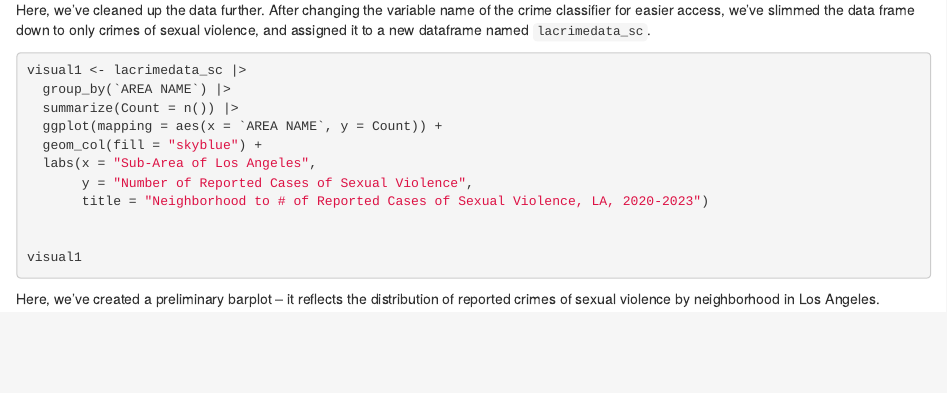
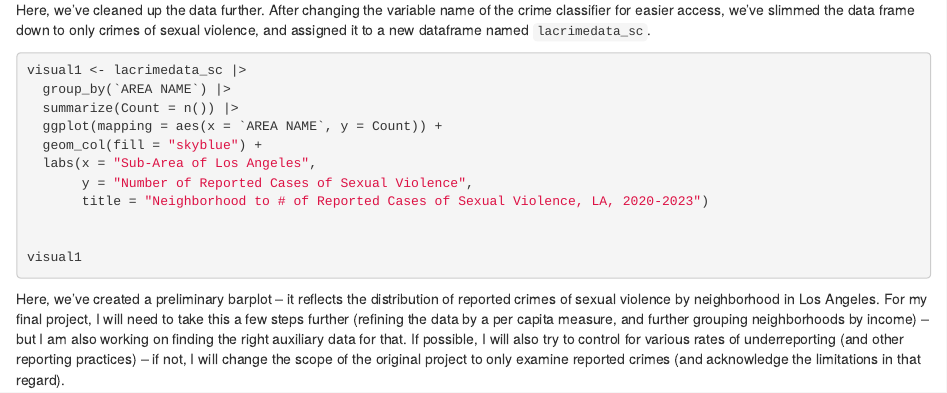
Before and after one commit to sungjooyoon/gov-50-final-project, an R Markdown document (index.Rmd): the page in a window 1100 px wide, from 1030 px down. Rendered offline with R 4.5, knitr and Pandoc, with nearby package versions; the code chunks are not run, so their results and figures are left out; drawn as R Markdown's standard HTML page in place of the format the file asks for.

Commit message:
Final Milestone 3 t2

````diff
--- a/index.Rmd
+++ b/index.Rmd
@@ -64,4 +64,4 @@ visual1 <- lacrimedata_sc |>
 visual1
 ```
 
-Here, we've created a preliminary barplot -- it reflects the distribution of reported crimes of sexual violence by neighborhood in Los Angeles.
+Here, we've created a preliminary barplot -- it reflects the distribution of reported crimes of sexual violence by neighborhood in Los Angeles. For my final project, I will need to take this a few steps further (refining the data by a per capita measure, and further grouping neighborhoods by income) -- but I am also working on finding the right auxiliary data for that. If possible, I will also try to control for various rates of underreporting (and other reporting practices) -- if not, I will change the scope of the original project to only examine reported crimes (and acknowledge the limitations in that regard).
````
Also changed, not shown: index.html.
